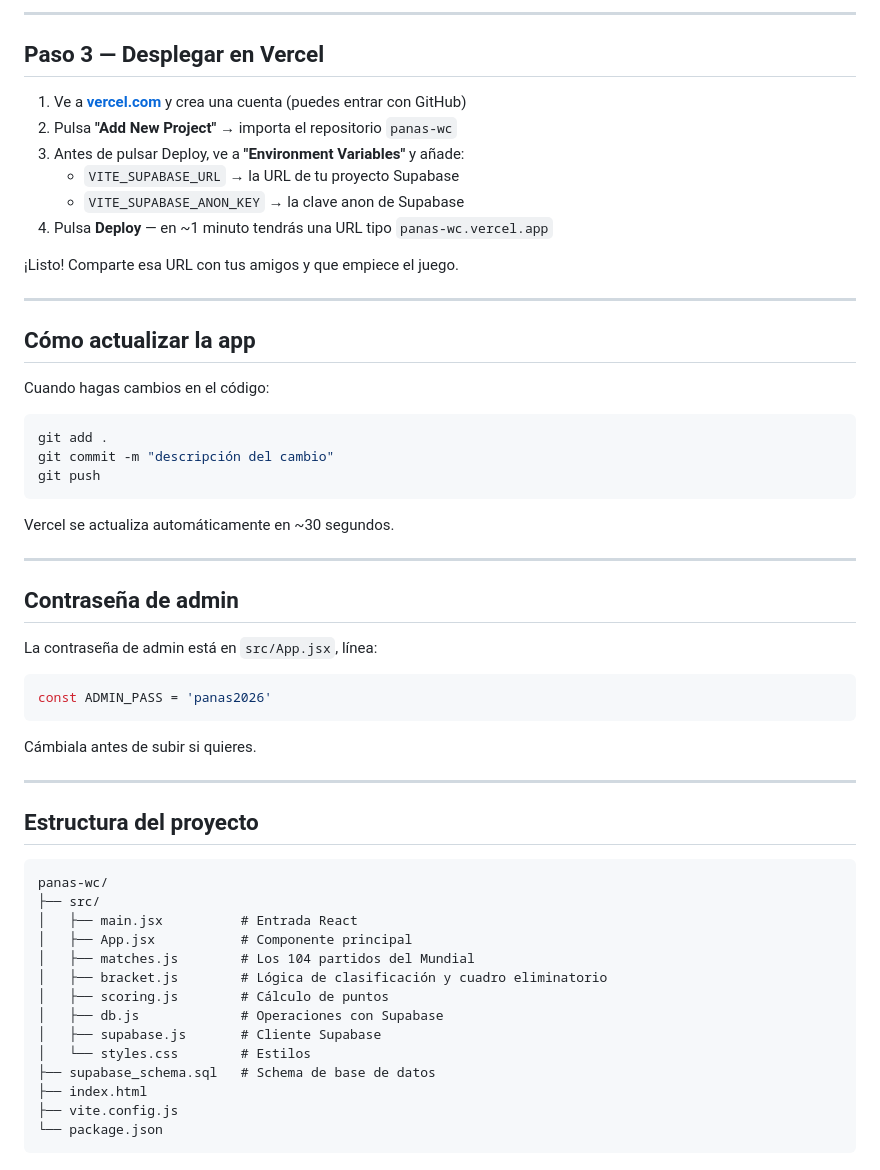
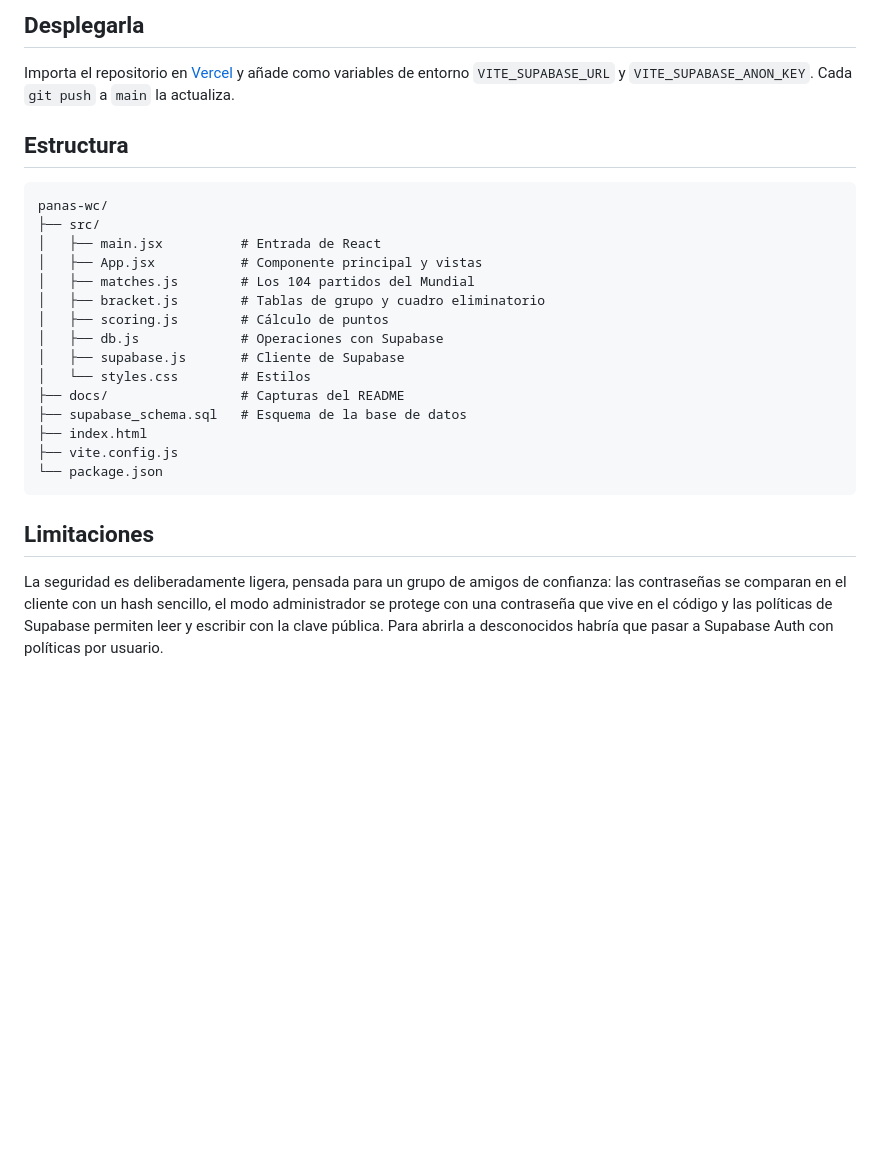
Before and after one commit to unaigb/panas-wc, a Markdown page: README.md, the part around one of its changes. Drawn GitHub-style; blank space fills up the shorter version.

````diff
--- a/README.md
+++ b/README.md
@@ -33,59 +42,29 @@ git push -u origin main
 ```
 
----
+## Desplegarla
 
-## Paso 3 — Desplegar en Vercel
+Importa el repositorio en [Vercel](https://vercel.com) y añade como variables de entorno `VITE_SUPABASE_URL` y `VITE_SUPABASE_ANON_KEY`. Cada `git push` a `main` la actualiza.
 
-1. Ve a **[vercel.com](https://vercel.com)** y crea una cuenta (puedes entrar con GitHub)
-2. Pulsa **"Add New Project"** → importa el repositorio `panas-wc`
-3. Antes de pulsar Deploy, ve a **"Environment Variables"** y añade:
-   - `VITE_SUPABASE_URL` → la URL de tu proyecto Supabase
-   - `VITE_SUPABASE_ANON_KEY` → la clave anon de Supabase
-4. Pulsa **Deploy** — en ~1 minuto tendrás una URL tipo `panas-wc.vercel.app`
-
-¡Listo! Comparte esa URL con tus amigos y que empiece el juego.
-
----
-
-## Cómo actualizar la app
-
-Cuando hagas cambios en el código:
-
-```bash
-git add .
-git commit -m "descripción del cambio"
-git push
-```
-
-Vercel se actualiza automáticamente en ~30 segundos.
-
----
-
-## Contraseña de admin
-
-La contraseña de admin está en `src/App.jsx`, línea:
-```js
-const ADMIN_PASS = 'panas2026'
-```
-Cámbiala antes de subir si quieres.
-
----
-
-## Estructura del proyecto
+## Estructura
 
 ```
 panas-wc/
 ├── src/
-│   ├── main.jsx          # Entrada React
-│   ├── App.jsx           # Componente principal
+│   ├── main.jsx          # Entrada de React
+│   ├── App.jsx           # Componente principal y vistas
 │   ├── matches.js        # Los 104 partidos del Mundial
-│   ├── bracket.js        # Lógica de clasificación y cuadro eliminatorio
+│   ├── bracket.js        # Tablas de grupo y cuadro eliminatorio
 │   ├── scoring.js        # Cálculo de puntos
 │   ├── db.js             # Operaciones con Supabase
-│   ├── supabase.js       # Cliente Supabase
+│   ├── supabase.js       # Cliente de Supabase
 │   └── styles.css        # Estilos
-├── supabase_schema.sql   # Schema de base de datos
+├── docs/                 # Capturas del README
+├── supabase_schema.sql   # Esquema de la base de datos
 ├── index.html
 ├── vite.config.js
 └── package.json
 ```
+
+## Limitaciones
+
+La seguridad es deliberadamente ligera, pensada para un grupo de amigos de confianza: las contraseñas se comparan en el cliente con un hash sencillo, el modo administrador se protege con una contraseña que vive en el código y las políticas de Supabase permiten leer y escribir con la clave pública. Para abrirla a desconocidos habría que pasar a Supabase Auth con políticas por usuario.
````
Also changed, not shown: other parts of README.md (+31 -22 lines), docs/grupos.jpg (added), docs/pronosticos.jpg (added), docs/ranking.jpg (added).
